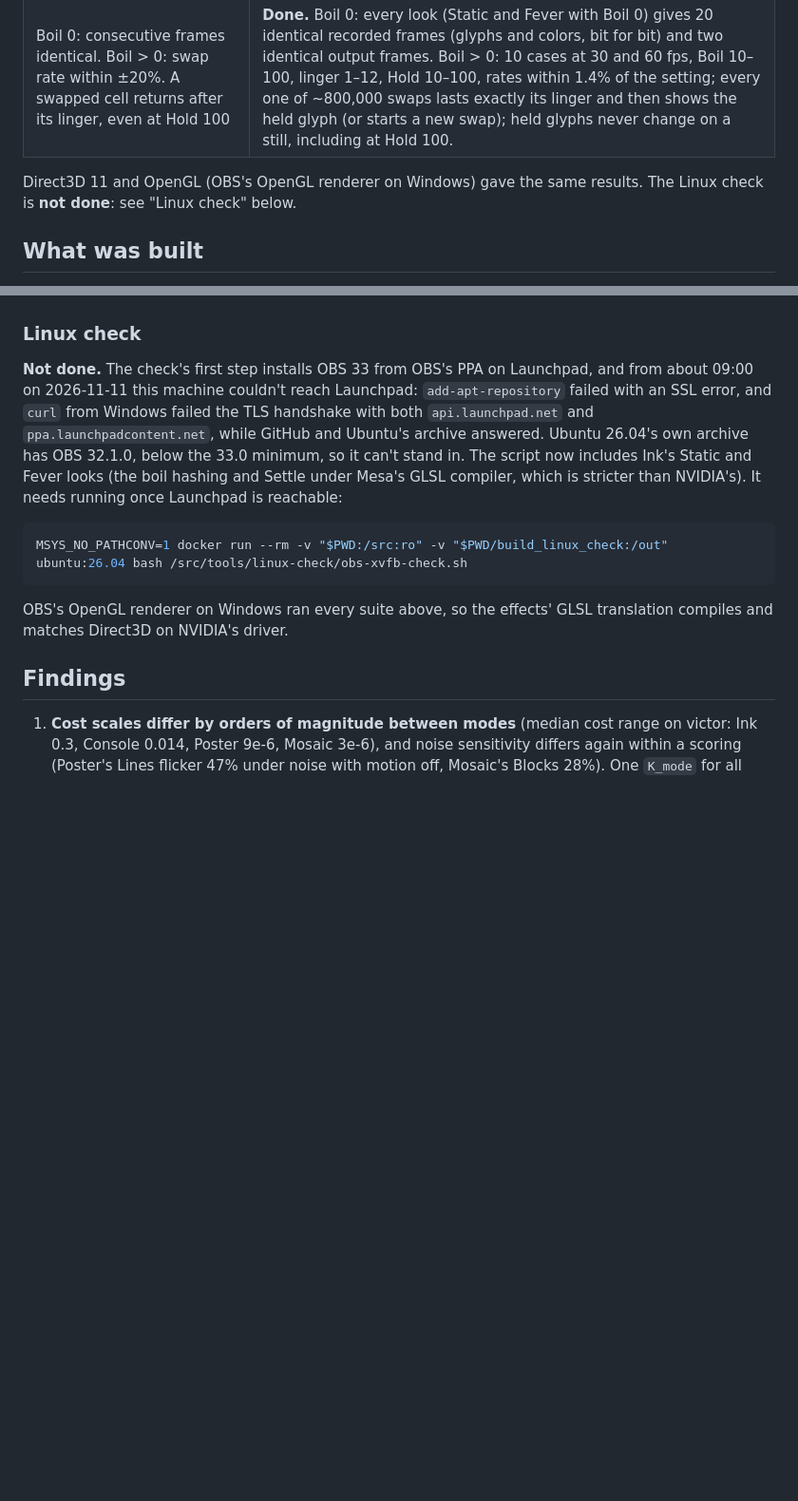
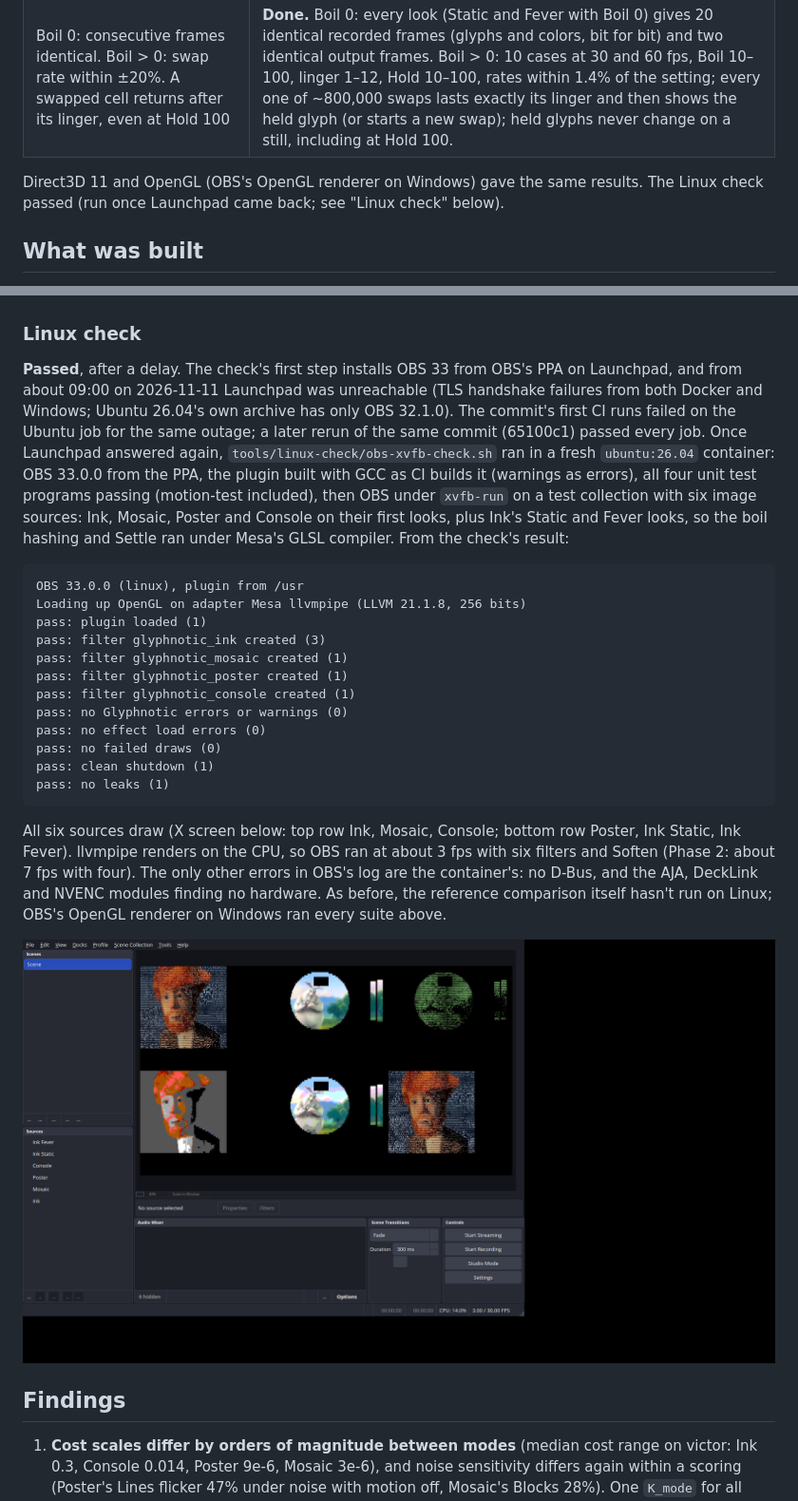
Before and after one commit to donliggett/glyphnotic, a Markdown page: docs/build-history/phase-3.md, 2 parts joined by grey strips. Shown at 95% size. Rendered like a GitHub page; pictures changed too: docs/build-history/phase-3-linux-obs.png (added); blank space fills up the shorter version.

Commit message:
Phase 3: Linux check passed
- tools/linux-check/obs-xvfb-check.sh ran once Launchpad was reachable
  again: OBS 33.0.0 on Mesa llvmpipe, four unit test programs passing,
  six filters including Ink Static and Fever, no Glyphnotic errors,
  0 leaks.
- CI for 65100c1 green on rerun (the Ubuntu job had failed on the same
  outage).
- Report and spec updated; X screen in
  docs/build-history/phase-3-linux-obs.png.

Co-Authored-By: Claude Opus 5.5 <noreply@anthropic.com>

````diff
--- a/docs/build-history/phase-3.md
+++ b/docs/build-history/phase-3.md
@@ -12,7 +12,8 @@ Date: 2026-11-11. Plugin version 0.1.0. Built against OBS Studio 33.0.1.
 | Boil 0: consecutive frames identical. Boil > 0: swap rate within ±20%. A swapped cell returns after its linger, even at Hold 100 | **Done.** Boil 0: every look (Static and Fever with Boil 0) gives 20 identical recorded frames (glyphs and colors, bit for bit) and two identical output frames. Boil > 0: 10 cases at 30 and 60 fps, Boil 10–100, linger 1–12, Hold 10–100, rates within 1.4% of the setting; every one of ~800,000 swaps lasts exactly its linger and then shows the held glyph (or starts a new swap); held glyphs never change on a still, including at Hold 100. |
 
 Direct3D 11 and OpenGL (OBS's OpenGL renderer on Windows) gave the same
-results. The Linux check is **not done**: see "Linux check" below.
+results. The Linux check passed (run once Launchpad came back; see
+"Linux check" below).
 
 ## What was built
 
@@ -261,22 +262,43 @@ Static, sintel with Ink Fever, spring with Mosaic (Lines, Boil 40, spread
 
 ### Linux check
 
-**Not done.** The check's first step installs OBS 33 from OBS's PPA on
-Launchpad, and from about 09:00 on 2026-11-11 this machine couldn't reach
-Launchpad: `add-apt-repository` failed with an SSL error, and `curl` from
-Windows failed the TLS handshake with both `api.launchpad.net` and
-`ppa.launchpadcontent.net`, while GitHub and Ubuntu's archive answered.
-Ubuntu 26.04's own archive has OBS 32.1.0, below the 33.0 minimum, so it
-can't stand in. The script now includes Ink's Static and Fever looks (the
-boil hashing and Settle under Mesa's GLSL compiler, which is stricter than
-NVIDIA's). It needs running once Launchpad is reachable:
+**Passed**, after a delay. The check's first step installs OBS 33 from
+OBS's PPA on Launchpad, and from about 09:00 on 2026-11-11 Launchpad was
+unreachable (TLS handshake failures from both Docker and Windows; Ubuntu
+26.04's own archive has only OBS 32.1.0). The commit's first CI runs failed
+on the Ubuntu job for the same outage; a later rerun of the same commit
+(65100c1) passed every job. Once Launchpad answered again,
+`tools/linux-check/obs-xvfb-check.sh` ran in a fresh `ubuntu:26.04`
+container: OBS 33.0.0 from the PPA, the plugin built with GCC as CI builds
+it (warnings as errors), all four unit test programs passing (motion-test
+included), then OBS under `xvfb-run` on a test collection with six image
+sources: Ink, Mosaic, Poster and Console on their first looks, plus Ink's
+Static and Fever looks, so the boil hashing and Settle ran under Mesa's GLSL
+compiler. From the check's result:
 
-```bash
-MSYS_NO_PATHCONV=1 docker run --rm -v "$PWD:/src:ro" -v "$PWD/build_linux_check:/out" ubuntu:26.04 bash /src/tools/linux-check/obs-xvfb-check.sh
+```
+OBS 33.0.0 (linux), plugin from /usr
+Loading up OpenGL on adapter Mesa llvmpipe (LLVM 21.1.8, 256 bits)
+pass: plugin loaded (1)
+pass: filter glyphnotic_ink created (3)
+pass: filter glyphnotic_mosaic created (1)
+pass: filter glyphnotic_poster created (1)
+pass: filter glyphnotic_console created (1)
+pass: no Glyphnotic errors or warnings (0)
+pass: no effect load errors (0)
+pass: no failed draws (0)
+pass: clean shutdown (1)
+pass: no leaks (1)
 ```
 
-OBS's OpenGL renderer on Windows ran every suite above, so the effects'
-GLSL translation compiles and matches Direct3D on NVIDIA's driver.
+All six sources draw (X screen below: top row Ink, Mosaic, Console; bottom
+row Poster, Ink Static, Ink Fever). llvmpipe renders on the CPU, so OBS ran
+at about 3 fps with six filters and Soften (Phase 2: about 7 fps with four).
+The only other errors in OBS's log are the container's: no D-Bus, and the
+AJA, DeckLink and NVENC modules finding no hardware. As before, the reference comparison itself hasn't run on
+Linux; OBS's OpenGL renderer on Windows ran every suite above.
+
+![OBS on Linux under Xvfb](phase-3-linux-obs.png)
 
 ## Findings
 
````
Also changed, not shown: docs/SPEC.md (+1 -1 lines).
